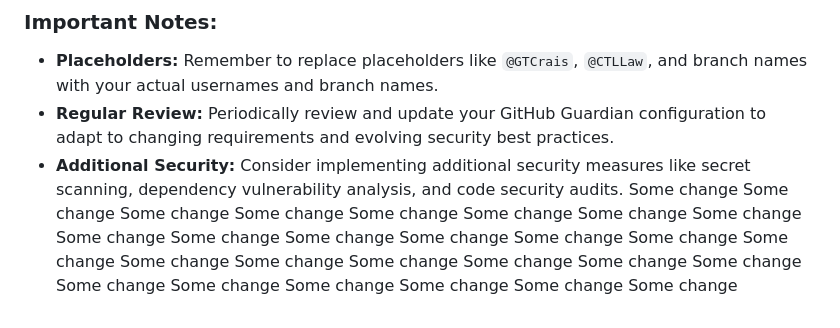
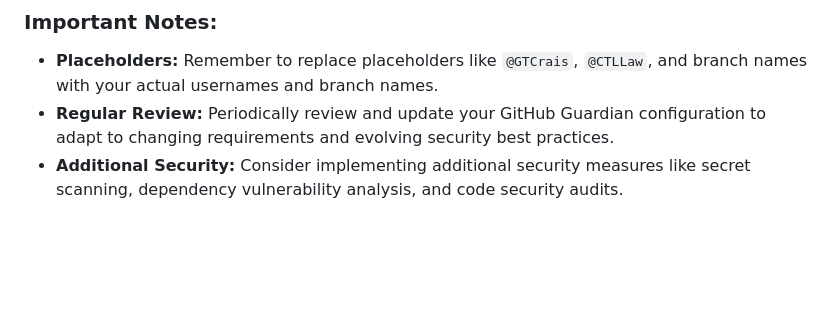
Before and after one commit to xL4w/demo-open-source, a Markdown page: README.md, the part around one of its changes. Rendered like a GitHub page; blank space fills up the shorter version.

Commit message:
test_ig_24

```diff
--- a/README.md
+++ b/README.md
@@ -116,30 +116,3 @@ The `scripts` directory contains shell scripts used by the test suite:
 * **Placeholders:** Remember to replace placeholders like `@GTCrais`, `@CTLLaw`, and branch names with your actual usernames and branch names.
 * **Regular Review:** Periodically review and update your GitHub Guardian configuration to adapt to changing requirements and evolving security best practices.
 * **Additional Security:** Consider implementing additional security measures like secret scanning, dependency vulnerability analysis, and code security audits.
-Some change
-Some change
-Some change
-Some change
-Some change
-Some change
-Some change
-Some change
-Some change
-Some change
-Some change
-Some change
-Some change
-Some change
-Some change
-Some change
-Some change
-Some change
-Some change
-Some change
-Some change
-Some change
-Some change
-Some change
-Some change
-Some change
-Some change
```
Also changed, not shown: other parts of README.md (+1 -1 lines).
